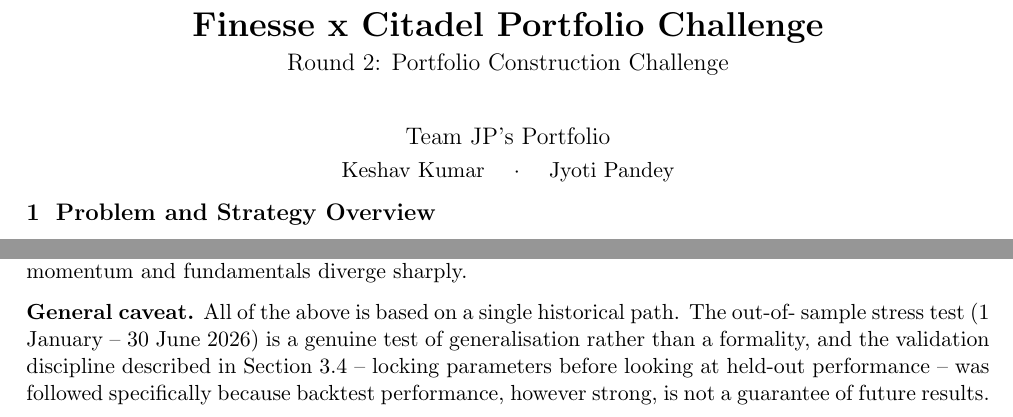
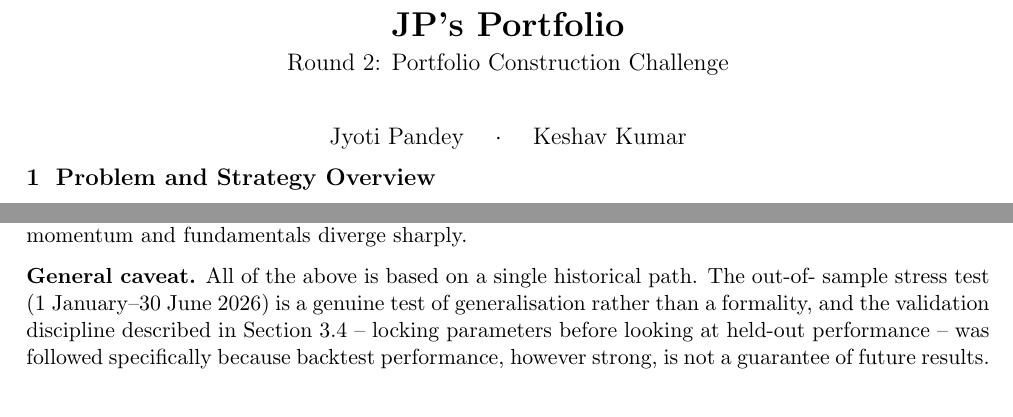
Before and after one commit to Kumar20-21/Finesse_x_IITB-Citadel_Lab_Portfolio_Challenge, a LaTeX document (report/report.tex): two parts of pages 1 and 5 of 5, joined at a grey line, cut at the place of the change. Compiled offline with pdfLaTeX.

Commit message:
Rename title to JP's Portfolio, alphabetize authors, fix en-dash spacing
Title block simplified to the team name; authors ordered alphabetically
(Jyoti Pandey, Keshav Kumar); date-range en-dashes tightened to match
the no-space convention used elsewhere in the report (e.g. 2021--2025).

```diff
--- a/report/report.tex
+++ b/report/report.tex
@@ -16,9 +16,9 @@
 
 \hypersetup{colorlinks=true, linkcolor=blue, urlcolor=blue}
 
-\title{\vspace{-1.5em}\textbf{Finesse x Citadel Portfolio Challenge}\\[0.2em]
+\title{\vspace{-1.5em}\textbf{JP's Portfolio}\\[0.2em]
 \large Round 2: Portfolio Construction Challenge}
-\author{Team JP's Portfolio\\[0.2em]\normalsize Keshav Kumar \quad $\cdot$ \quad Jyoti Pandey}
+\author{Jyoti Pandey \quad $\cdot$ \quad Keshav Kumar}
 \date{}
 
 \begin{document}
```
Also changed, not shown: report/report.pdf, report/report.tex (4 more changed lines).
